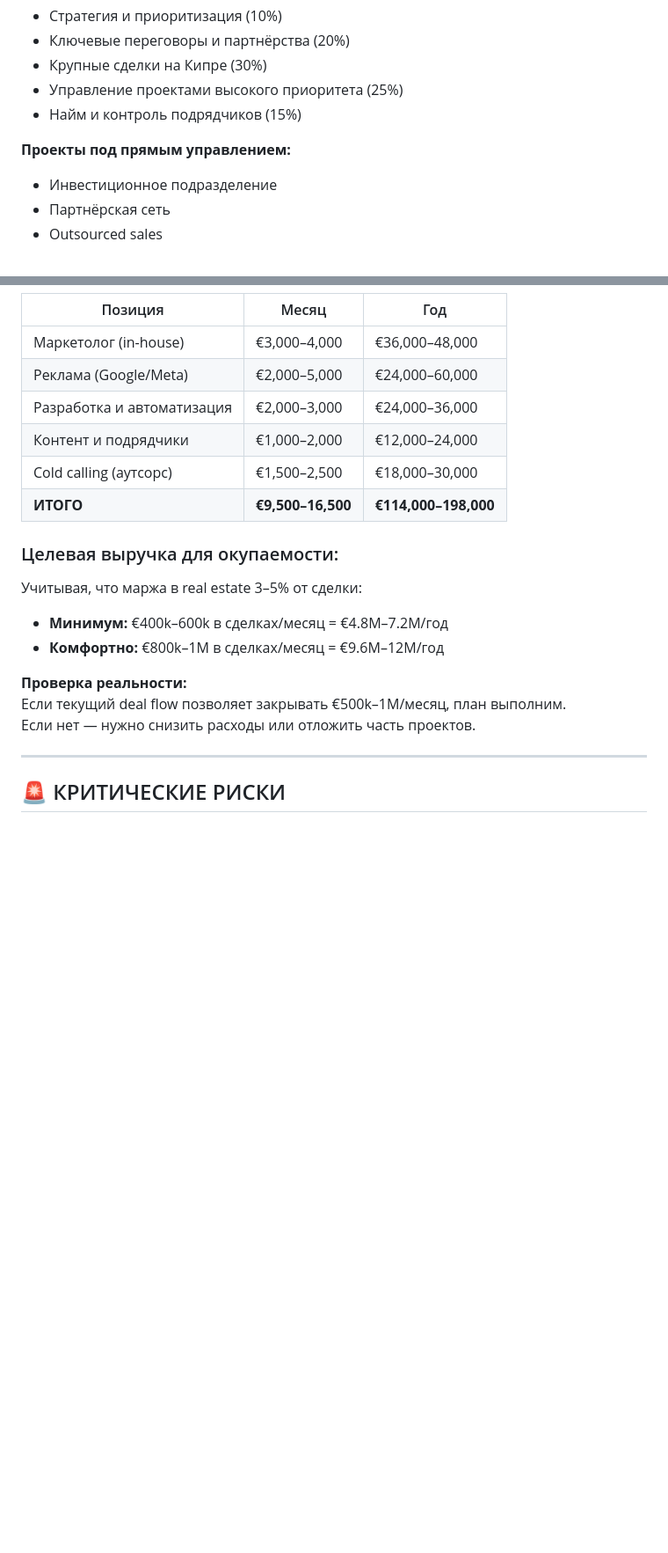
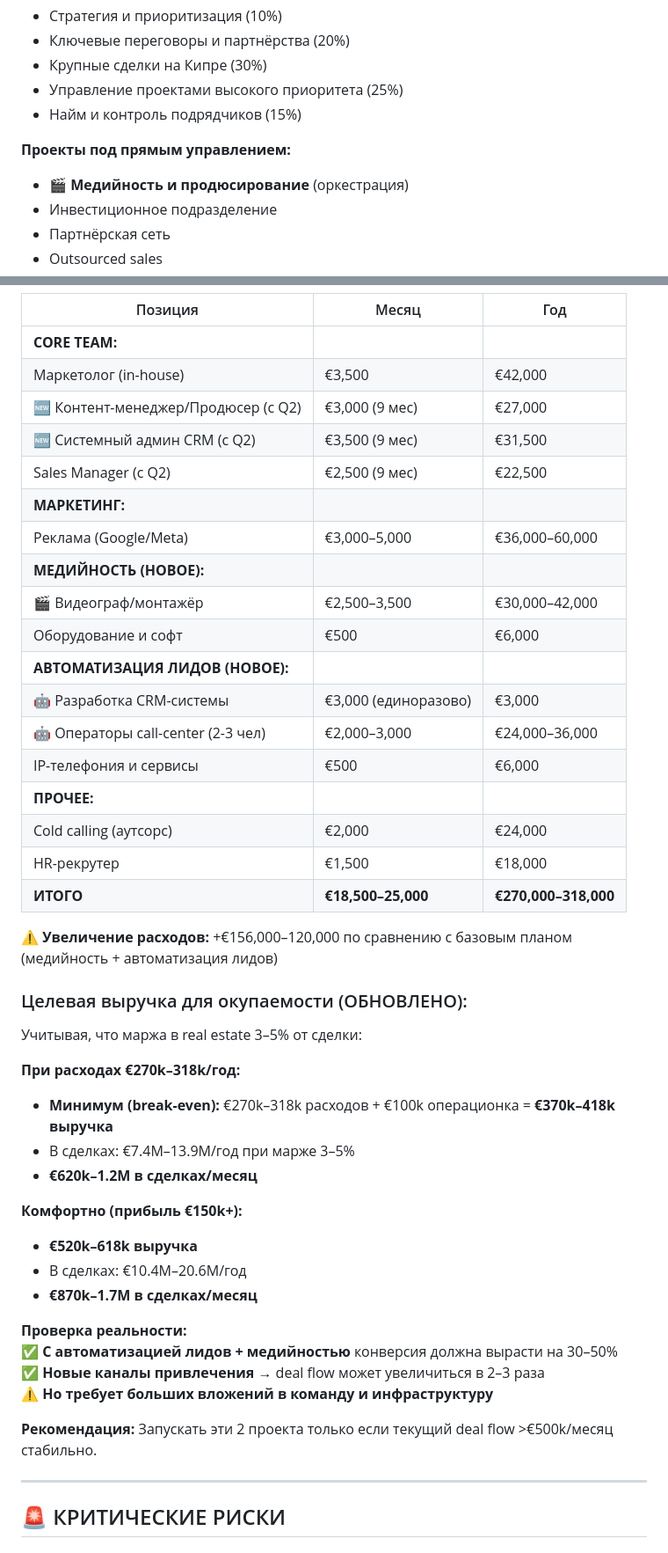
Before and after one commit to slavazhuk87/business-plan-2026, a Markdown page: BUSINESS_PLAN_2026_EXECUTIVE_SUMMARY.md, 2 parts joined by grey strips. Shown at 88% size. Rendered like a GitHub page; blank space fills up the shorter version.

Commit message:
🆕 Добавлены 2 критически важных проекта: Медийность + Автоматизация лидов | Обновлён бюджет и команда

```diff
--- a/BUSINESS_PLAN_2026_EXECUTIVE_SUMMARY.md
+++ b/BUSINESS_PLAN_2026_EXECUTIVE_SUMMARY.md
@@ -71,6 +80,7 @@
 - Найм и контроль подрядчиков (15%)
 
 **Проекты под прямым управлением:**
+- 🎬 **Медийность и продюсирование** (оркестрация)
 - Инвестиционное подразделение
 - Партнёрская сеть
 - Outsourced sales
@@ -109,22 +161,47 @@
 
 | Позиция | Месяц | Год |
 |---------|-------|-----|
-| Маркетолог (in-house) | €3,000–4,000 | €36,000–48,000 |
-| Реклама (Google/Meta) | €2,000–5,000 | €24,000–60,000 |
-| Разработка и автоматизация | €2,000–3,000 | €24,000–36,000 |
-| Контент и подрядчики | €1,000–2,000 | €12,000–24,000 |
-| Cold calling (аутсорс) | €1,500–2,500 | €18,000–30,000 |
-| **ИТОГО** | **€9,500–16,500** | **€114,000–198,000** |
+| **CORE TEAM:** | | |
+| Маркетолог (in-house) | €3,500 | €42,000 |
+| 🆕 Контент-менеджер/Продюсер (с Q2) | €3,000 (9 мес) | €27,000 |
+| 🆕 Системный админ CRM (с Q2) | €3,500 (9 мес) | €31,500 |
+| Sales Manager (с Q2) | €2,500 (9 мес) | €22,500 |
+| **МАРКЕТИНГ:** | | |
+| Реклама (Google/Meta) | €3,000–5,000 | €36,000–60,000 |
+| **МЕДИЙНОСТЬ (НОВОЕ):** | | |
+| 🎬 Видеограф/монтажёр | €2,500–3,500 | €30,000–42,000 |
+| Оборудование и софт | €500 | €6,000 |
+| **АВТОМАТИЗАЦИЯ ЛИДОВ (НОВОЕ):** | | |
+| 🤖 Разработка CRM-системы | €3,000 (единоразово) | €3,000 |
+| 🤖 Операторы call-center (2-3 чел) | €2,000–3,000 | €24,000–36,000 |
+| IP-телефония и сервисы | €500 | €6,000 |
+| **ПРОЧЕЕ:** | | |
+| Cold calling (аутсорс) | €2,000 | €24,000 |
+| HR-рекрутер | €1,500 | €18,000 |
+| **ИТОГО** | **€18,500–25,000** | **€270,000–318,000** |
 
-### Целевая выручка для окупаемости:
+⚠️ **Увеличение расходов:** +€156,000–120,000 по сравнению с базовым планом (медийность + автоматизация лидов)
+
+### Целевая выручка для окупаемости (ОБНОВЛЕНО):
 
 Учитывая, что маржа в real estate 3–5% от сделки:
-- **Минимум:** €400k–600k в сделках/месяц = €4.8M–7.2M/год
-- **Комфортно:** €800k–1M в сделках/месяц = €9.6M–12M/год
+
+**При расходах €270k–318k/год:**
+- **Минимум (break-even):** €270k–318k расходов + €100k операционка = **€370k–418k выручка**
+- В сделках: €7.4M–13.9M/год при марже 3–5%
+- **€620k–1.2M в сделках/месяц**
+
+**Комфортно (прибыль €150k+):**
+- **€520k–618k выручка**
+- В сделках: €10.4M–20.6M/год
+- **€870k–1.7M в сделках/месяц**
 
 **Проверка реальности:**
-Если текущий deal flow позволяет закрывать €500k–1M/месяц, план выполним.
-Если нет — нужно снизить расходы или отложить часть проектов.
+✅ **С автоматизацией лидов + медийностью** конверсия должна вырасти на 30–50%
+✅ **Новые каналы привлечения** → deal flow может увеличиться в 2–3 раза
+⚠️ **Но требует больших вложений в команду и инфраструктуру**
+
+**Рекомендация:** Запускать эти 2 проекта только если текущий deal flow >€500k/месяц стабильно.
 
 ---
 
```
Also changed, not shown: other parts of BUSINESS_PLAN_2026_EXECUTIVE_SUMMARY.md (+62 -11 lines), NEW_PROJECTS_MEDIA_AND_CRM.md (added, +474 -0 lines).
